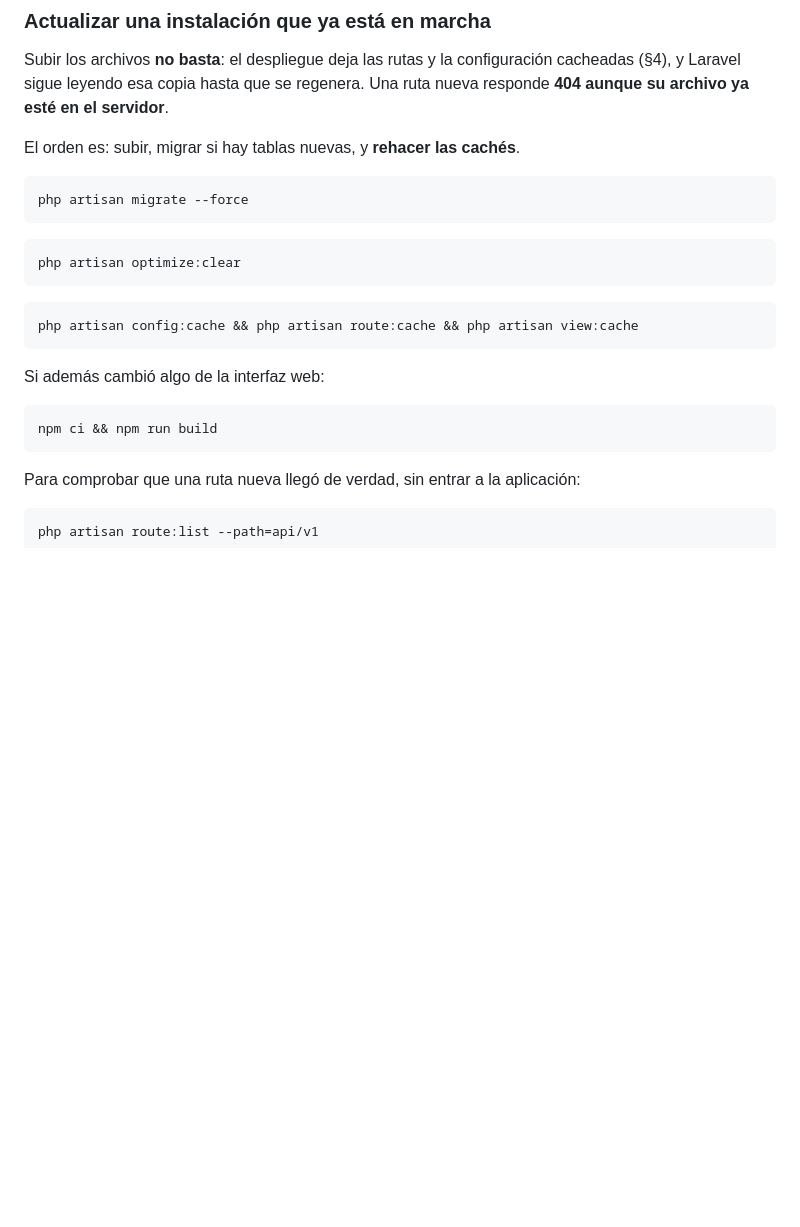
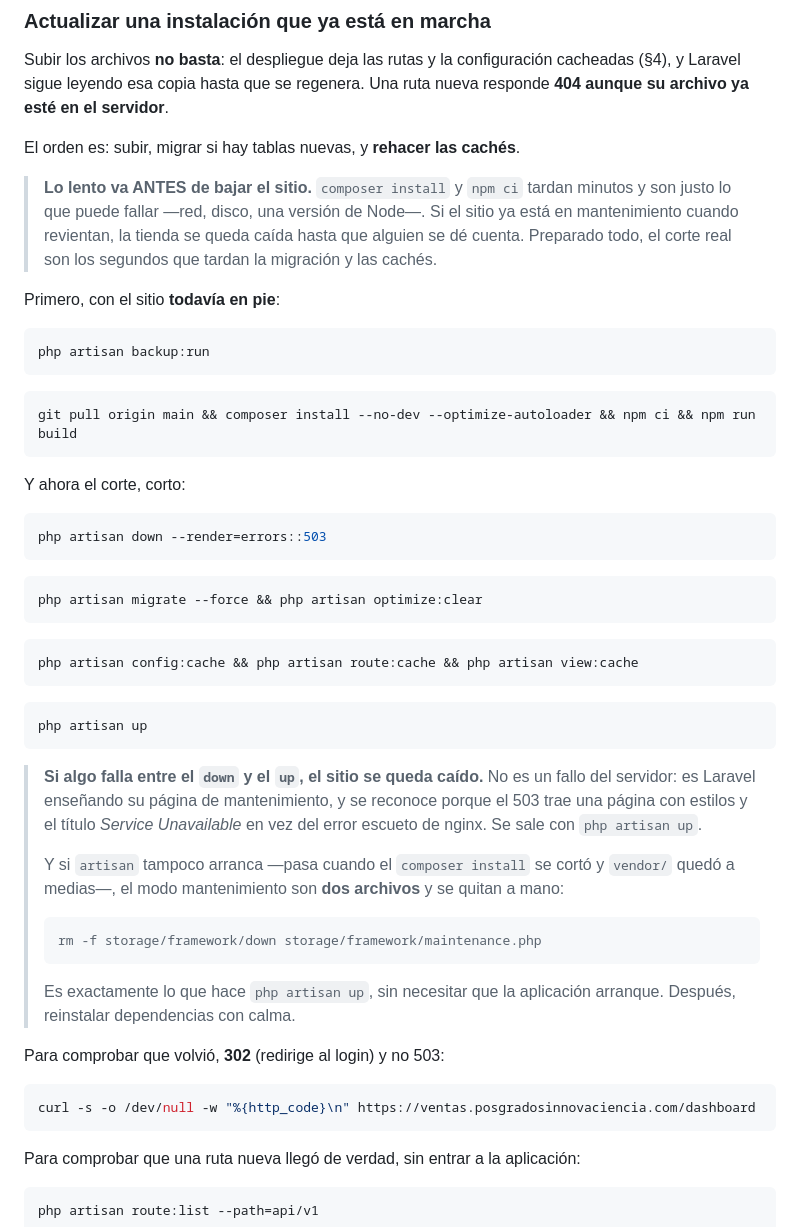
Before and after one commit to veimarivas/venta-electrodomesticos, a Markdown page: docs/DESPLIEGUE.md, the part around one of its changes. GitHub-like rendering; blank space fills up the shorter version.

Commit message:
docs: el despliegue ya no deja la tienda caida si falla a mitad
El procedimiento bajaba el sitio con `php artisan down` ANTES de composer
install y npm ci, que son los pasos lentos y los que de verdad fallan. Si
reventaba cualquiera de los dos, la tienda se quedaba en mantenimiento
hasta que alguien se diera cuenta --y eso es justo lo que paso.

Ahora lo lento va con el sitio en pie y el corte se reduce a la migracion
y las cachees. Se documenta como salir del mantenimiento cuando artisan
ni siquiera arranca: son dos archivos en storage/framework.

Y una seccion nueva para distinguir de un vistazo los dos 503 --el de
Laravel, con su pagina con estilos, del de nginx con PHP-FPM caido--,
porque se arreglan de formas muy distintas.

Co-Authored-By: Claude Opus 5 <noreply@anthropic.com>

````diff
--- a/docs/DESPLIEGUE.md
+++ b/docs/DESPLIEGUE.md
@@ -80,22 +80,60 @@ nueva responde **404 aunque su archivo ya esté en el servidor**.
 
 El orden es: subir, migrar si hay tablas nuevas, y **rehacer las cachés**.
 
+> **Lo lento va ANTES de bajar el sitio.** `composer install` y `npm ci` tardan
+> minutos y son justo lo que puede fallar —red, disco, una versión de Node—. Si
+> el sitio ya está en mantenimiento cuando revientan, la tienda se queda caída
+> hasta que alguien se dé cuenta. Preparado todo, el corte real son los
+> segundos que tardan la migración y las cachés.
+
+Primero, con el sitio **todavía en pie**:
+
 ```bash
-php artisan migrate --force
+php artisan backup:run
 ```
 
 ```bash
-php artisan optimize:clear
+git pull origin main && composer install --no-dev --optimize-autoloader && npm ci && npm run build
+```
+
+Y ahora el corte, corto:
+
+```bash
+php artisan down --render=errors::503
+```
+
+```bash
+php artisan migrate --force && php artisan optimize:clear
 ```
 
 ```bash
 php artisan config:cache && php artisan route:cache && php artisan view:cache
 ```
 
-Si además cambió algo de la interfaz web:
+```bash
+php artisan up
+```
+
+> **Si algo falla entre el `down` y el `up`, el sitio se queda caído.** No es un
+> fallo del servidor: es Laravel enseñando su página de mantenimiento, y se
+> reconoce porque el 503 trae una página con estilos y el título *Service
+> Unavailable* en vez del error escueto de nginx. Se sale con `php artisan up`.
+>
+> Y si `artisan` tampoco arranca —pasa cuando el `composer install` se cortó y
+> `vendor/` quedó a medias—, el modo mantenimiento son **dos archivos** y se
+> quitan a mano:
+>
+> ```bash
+> rm -f storage/framework/down storage/framework/maintenance.php
+> ```
+>
+> Es exactamente lo que hace `php artisan up`, sin necesitar que la aplicación
+> arranque. Después, reinstalar dependencias con calma.
+
+Para comprobar que volvió, **302** (redirige al login) y no 503:
 
 ```bash
-npm ci && npm run build
+curl -s -o /dev/null -w "%{http_code}\n" https://ventas.posgradosinnovaciencia.com/dashboard
 ```
 
 Para comprobar que una ruta nueva llegó de verdad, sin entrar a la aplicación:
````
Also changed, not shown: other parts of docs/DESPLIEGUE.md (+25 -0 lines).
